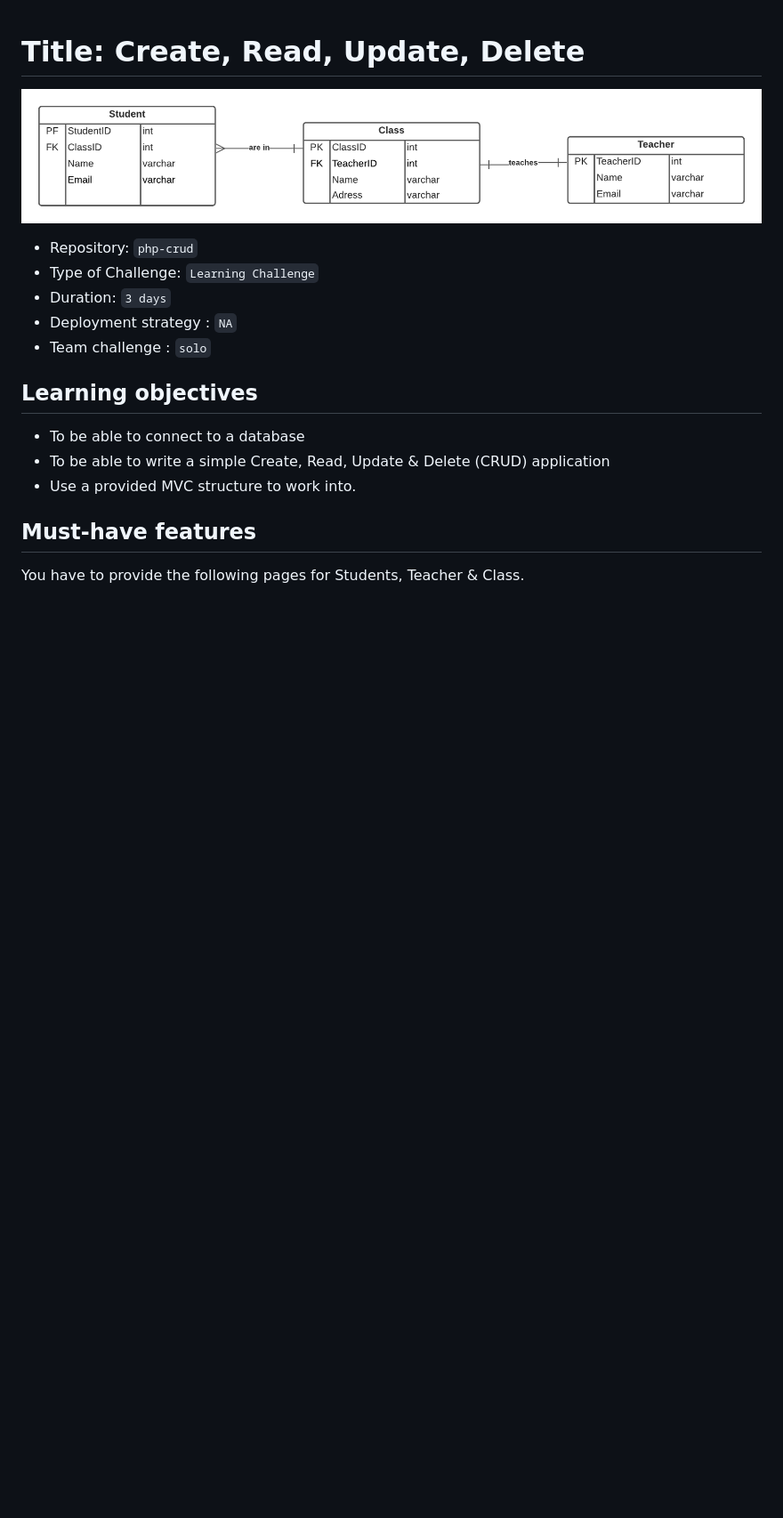
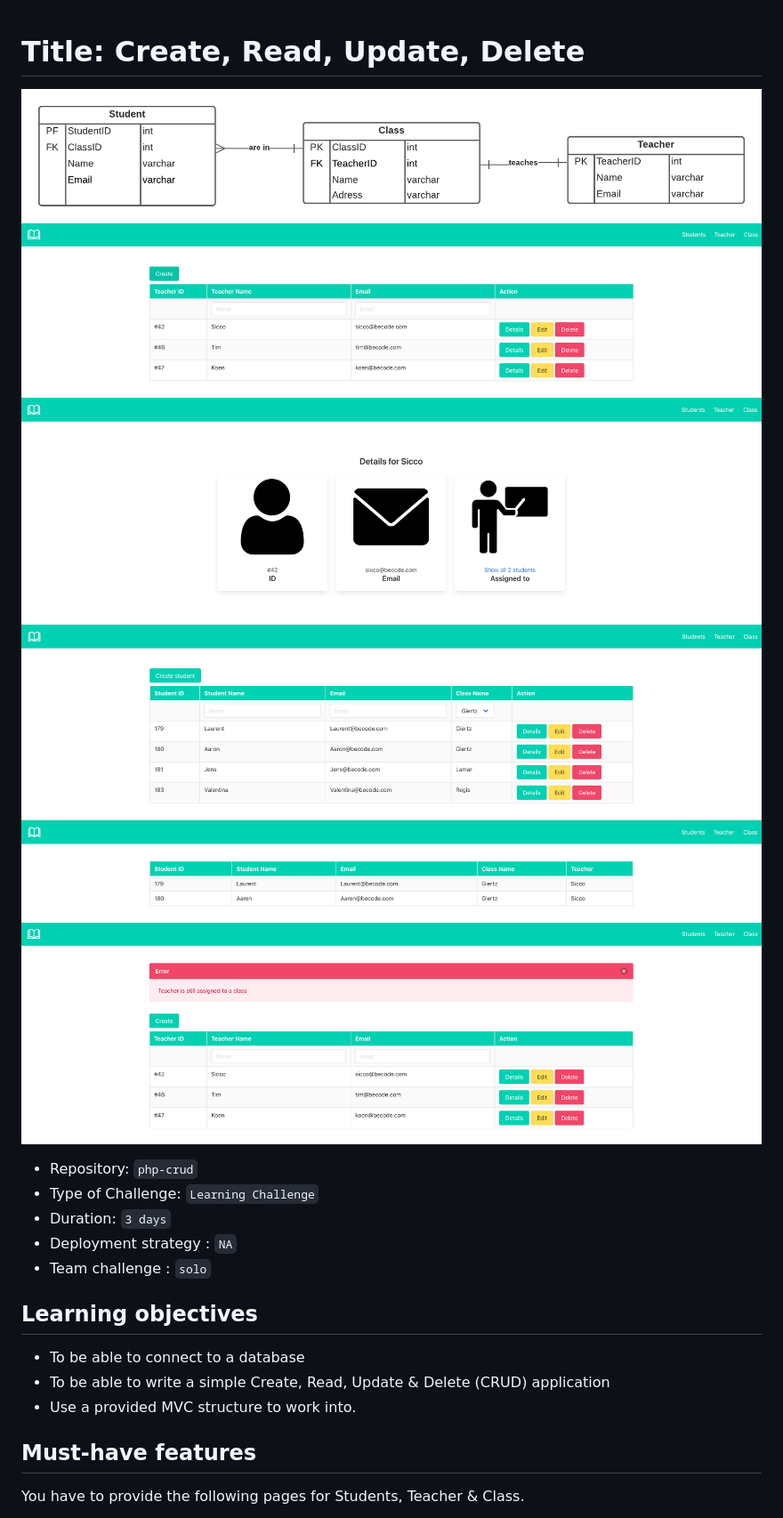
Before and after one commit to Laurent-Bosteels/crud, a Markdown page: README.md, the part around the change. Shown at 89% size. Drawn GitHub-style; pictures changed too: img/1.png (added), img/2.png (added), img/3.png (added); blank space fills up the shorter version.

Commit message:
final readme

```diff
--- a/README.md
+++ b/README.md
@@ -1,6 +1,11 @@
 # Title: Create, Read, Update, Delete
 
 ![screenshot](https://github.com/Laurent-Bosteels/crud/blob/main/img/diagram.png?raw=true)
+![screenshot](https://github.com/Laurent-Bosteels/crud/blob/main/img/1.png?raw=true)
+![screenshot](https://github.com/Laurent-Bosteels/crud/blob/main/img/2.png?raw=true)
+![screenshot](https://github.com/Laurent-Bosteels/crud/blob/main/img/3.png?raw=true)
+![screenshot](https://github.com/Laurent-Bosteels/crud/blob/main/img/4.png?raw=true)
+![screenshot](https://github.com/Laurent-Bosteels/crud/blob/main/img/5.png?raw=true)
 
 - Repository: `php-crud`
 - Type of Challenge: `Learning Challenge`
```
Also changed, not shown: 2 other files.
